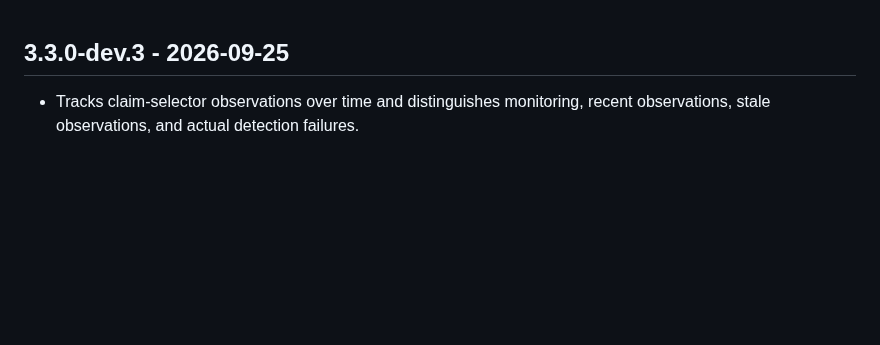
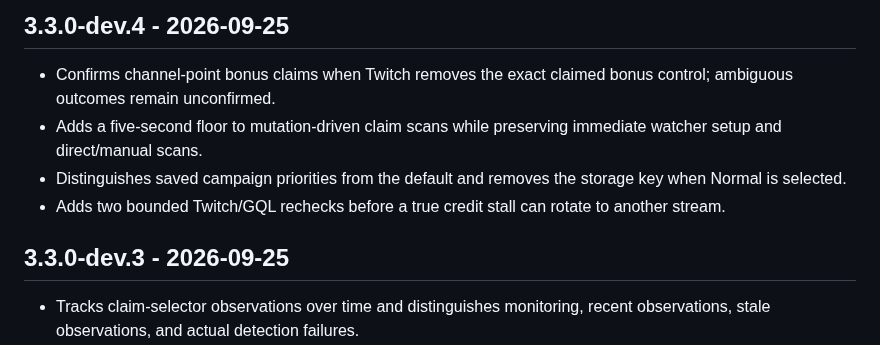
Before and after one commit to ExtraPotions/Dropper, a Markdown page: CHANGELOG.md, the part around the change. Rendered like a GitHub page; blank space fills up the shorter version.

Commit message:
docs: add bonus recovery changelog

```diff
--- a/CHANGELOG.md
+++ b/CHANGELOG.md
@@ -1,3 +1,10 @@
+## 3.3.0-dev.4 - 2026-09-25
+
+- Confirms channel-point bonus claims when Twitch removes the exact claimed bonus control; ambiguous outcomes remain unconfirmed.
+- Adds a five-second floor to mutation-driven claim scans while preserving immediate watcher setup and direct/manual scans.
+- Distinguishes saved campaign priorities from the default and removes the storage key when Normal is selected.
+- Adds two bounded Twitch/GQL rechecks before a true credit stall can rotate to another stream.
+
 ## 3.3.0-dev.3 - 2026-09-25
 
 - Tracks claim-selector observations over time and distinguishes monitoring, recent observations, stale observations, and actual detection failures.
```
